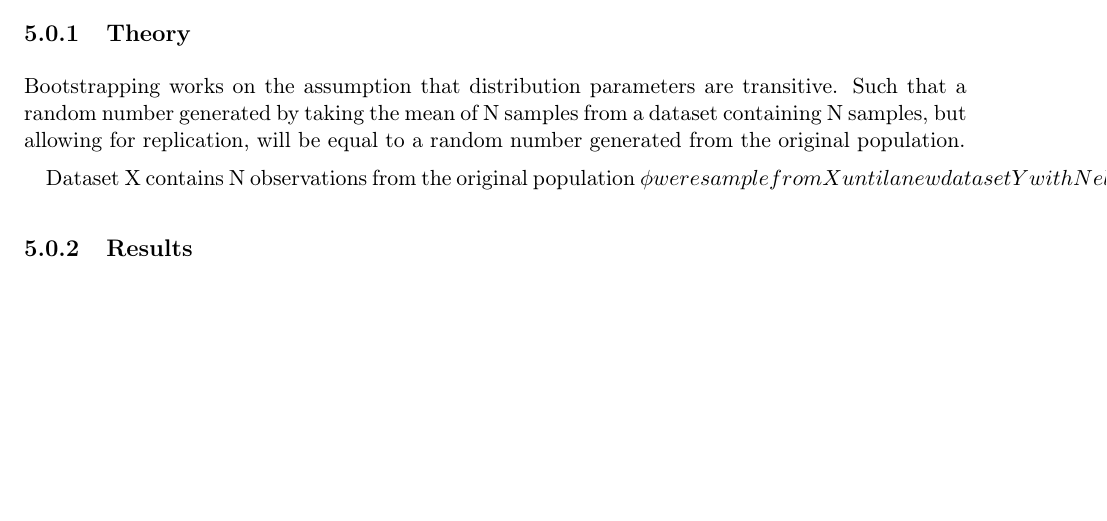
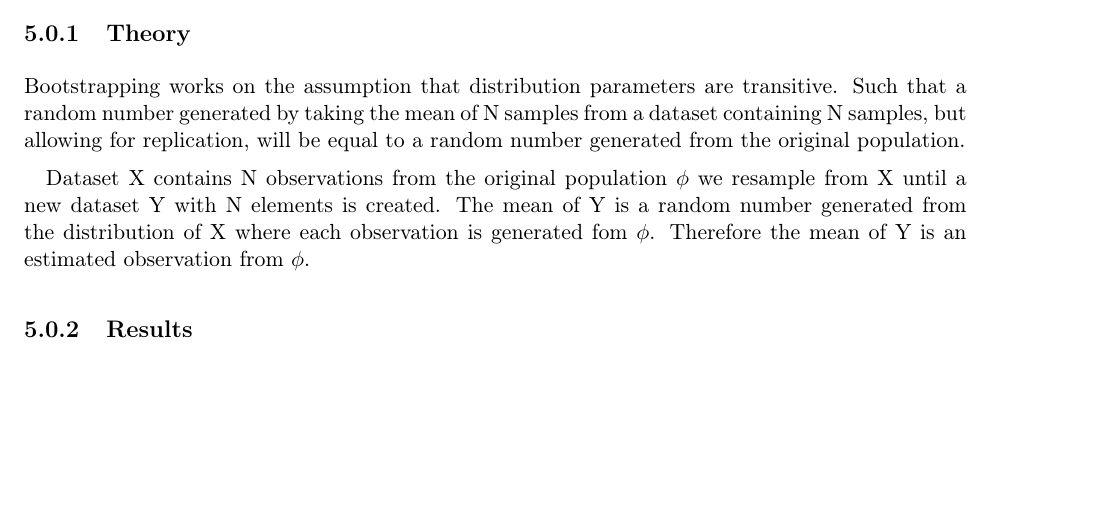
Before and after one commit to entvex/DecisionSupportSystems, a LaTeX book (Report/report.tex, which reads Report/crossValidation/bootstrap.tex): part of page 21 of 36, cut so that both start at the same text. Compiled offline with pdfLaTeX.

Commit message:
Fixed build error

```diff
--- a/Report/crossValidation/bootstrap.tex
+++ b/Report/crossValidation/bootstrap.tex
@@ -6,7 +6,7 @@ A second method for producing additional data from a limited data set is to use
 
 Bootstrapping works on the assumption that distribution parameters are transitive. Such that a random number generated by taking the mean of N samples from a dataset containing N samples, but allowing for replication, will be equal to a random number generated from the original population.
 
-Dataset X contains N observations from the original population \phi we resample from X until a new dataset Y with N elements is created. The mean of Y is a random number generated from the distribution of X where each observation is generated fom \phi. Therefore the mean of Y is an estimated observation from \phi.
+Dataset X contains N observations from the original population $\phi$ we resample from X until a new dataset Y with N elements is created. The mean of Y is a random number generated from the distribution of X where each observation is generated fom $\phi$. Therefore the mean of Y is an estimated observation from $\phi$.
 
 \iffalse % Olaf: A second attempt at writing this section. Keeping it for review purposes.
 Bootstrapping works by resampling the initial data with replacement, until a new data set has been created from the original. The new dataset will then contain a random sample of data with the same distribution as the original, allowing for some deviation in the parameters. By repeating this B times and averaging the distribution parameters over all B samples we get a better estimate of the original population as if we had gotten more observations.
```
